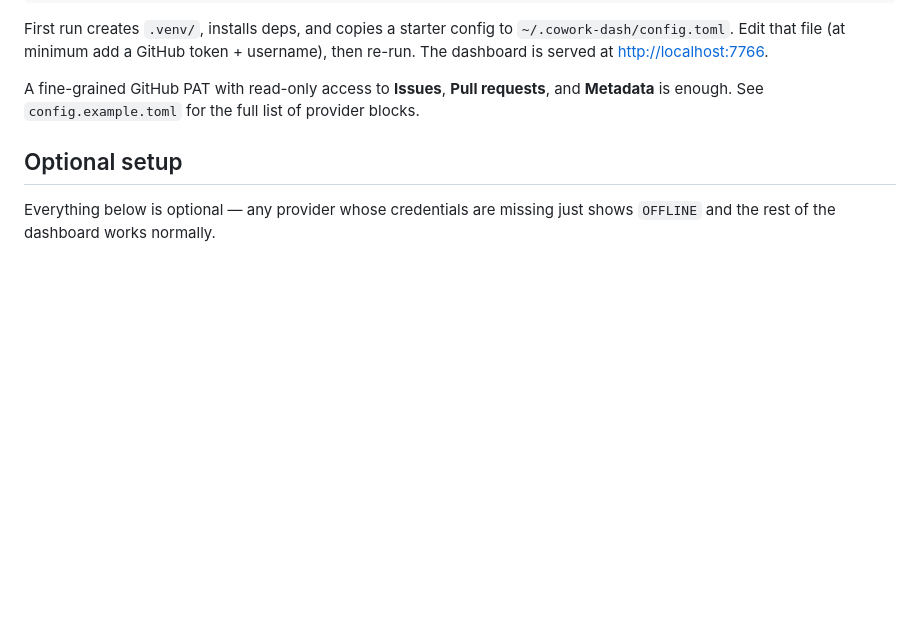
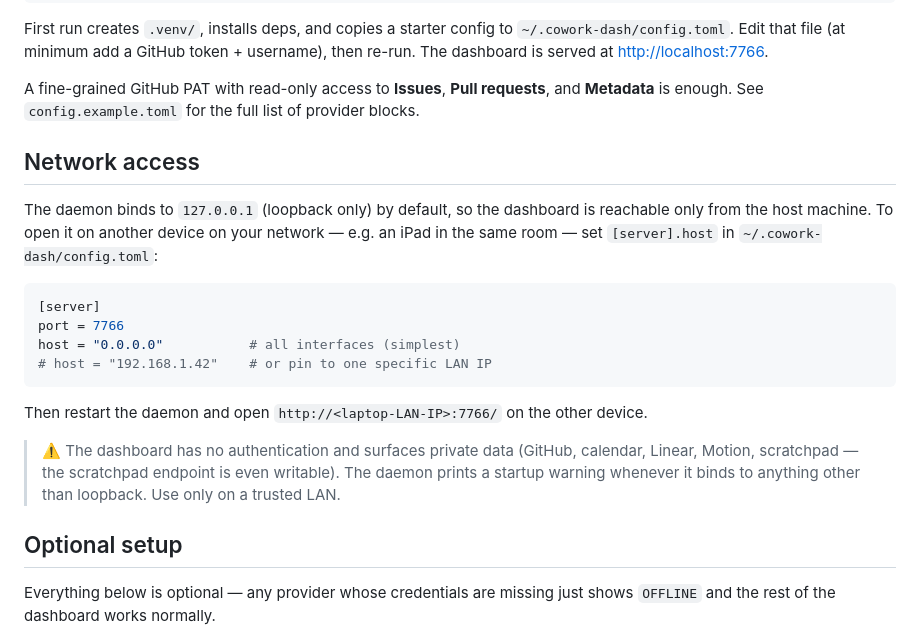
Before and after one commit to devondragon/ds-dash, a Markdown page: README.md, the part around the change. Drawn GitHub-style; blank space fills up the shorter version.

Commit message:
readme: document network bind options and security warning
Add a "Network access" section between Install and Optional setup
explaining how to switch the daemon from loopback to 0.0.0.0 / a specific
LAN IP via [server].host, with a clear no-auth warning. Covers the iPad
use case (load dashboard from a phone/tablet on the same network).

````diff
--- a/README.md
+++ b/README.md
@@ -22,6 +22,28 @@ token + username), then re-run. The dashboard is served at
 A fine-grained GitHub PAT with read-only access to **Issues**, **Pull
 requests**, and **Metadata** is enough. See `config.example.toml` for the
 full list of provider blocks.
+
+## Network access
+
+The daemon binds to `127.0.0.1` (loopback only) by default, so the
+dashboard is reachable only from the host machine. To open it on another
+device on your network — e.g. an iPad in the same room — set
+`[server].host` in `~/.cowork-dash/config.toml`:
+
+```toml
+[server]
+port = 7766
+host = "0.0.0.0"           # all interfaces (simplest)
+# host = "192.168.1.42"    # or pin to one specific LAN IP
+```
+
+Then restart the daemon and open `http://<laptop-LAN-IP>:7766/` on the
+other device.
+
+> ⚠️ The dashboard has no authentication and surfaces private data
+> (GitHub, calendar, Linear, Motion, scratchpad — the scratchpad endpoint
+> is even writable). The daemon prints a startup warning whenever it
+> binds to anything other than loopback. Use only on a trusted LAN.
 
 ## Optional setup
 
````
